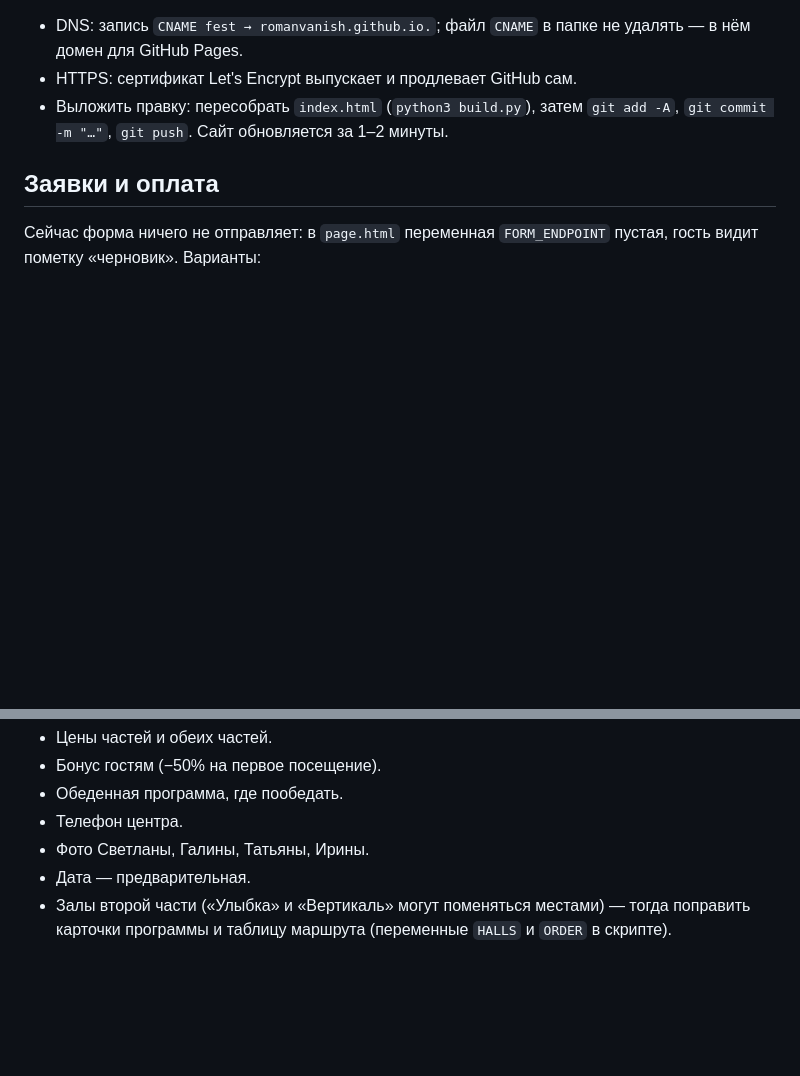
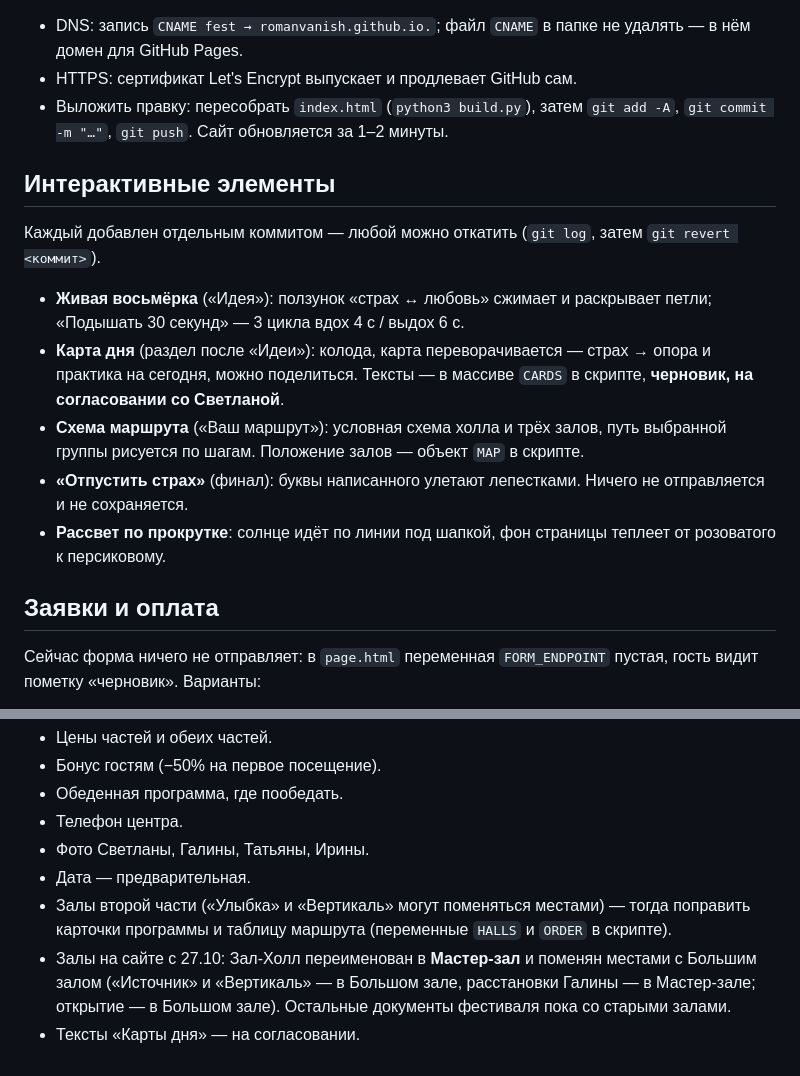
Before and after one commit to RomanVanish/mirra-fest, a Markdown page: README.md, 2 parts joined by grey strips. Rendered like a GitHub page; blank space fills up the shorter version.

Commit message:
README сайта: интерактивные элементы, новые залы
Co-Authored-By: Claude Opus 5.5 <noreply@anthropic.com>

```diff
--- a/README.md
+++ b/README.md
@@ -29,6 +29,14 @@
 - HTTPS: сертификат Let's Encrypt выпускает и продлевает GitHub сам.
 - Выложить правку: пересобрать `index.html` (`python3 build.py`), затем `git add -A`, `git commit -m "…"`, `git push`. Сайт обновляется за 1–2 минуты.
 
+## Интерактивные элементы
+Каждый добавлен отдельным коммитом — любой можно откатить (`git log`, затем `git revert <коммит>`).
+- **Живая восьмёрка** («Идея»): ползунок «страх ↔ любовь» сжимает и раскрывает петли; «Подышать 30 секунд» — 3 цикла вдох 4 с / выдох 6 с.
+- **Карта дня** (раздел после «Идеи»): колода, карта переворачивается — страх → опора и практика на сегодня, можно поделиться. Тексты — в массиве `CARDS` в скрипте, **черновик, на согласовании со Светланой**.
+- **Схема маршрута** («Ваш маршрут»): условная схема холла и трёх залов, путь выбранной группы рисуется по шагам. Положение залов — объект `MAP` в скрипте.
+- **«Отпустить страх»** (финал): буквы написанного улетают лепестками. Ничего не отправляется и не сохраняется.
+- **Рассвет по прокрутке**: солнце идёт по линии под шапкой, фон страницы теплеет от розоватого к персиковому.
+
 ## Заявки и оплата
 Сейчас форма ничего не отправляет: в `page.html` переменная `FORM_ENDPOINT` пустая, гость видит пометку «черновик». Варианты:
 1. **Заявка без оплаты** — нужен приёмник: свой маленький обработчик, который пересылает заявку в Telegram, или сервис форм.
@@ -42,3 +50,5 @@
 - Фото Светланы, Галины, Татьяны, Ирины.
 - Дата — предварительная.
 - Залы второй части («Улыбка» и «Вертикаль» могут поменяться местами) — тогда поправить карточки программы и таблицу маршрута (переменные `HALLS` и `ORDER` в скрипте).
+- Залы на сайте с 27.10: Зал-Холл переименован в **Мастер-зал** и поменян местами с Большим залом («Источник» и «Вертикаль» — в Большом зале, расстановки Галины — в Мастер-зале; открытие — в Большом зале). Остальные документы фестиваля пока со старыми залами.
+- Тексты «Карты дня» — на согласовании.
```
